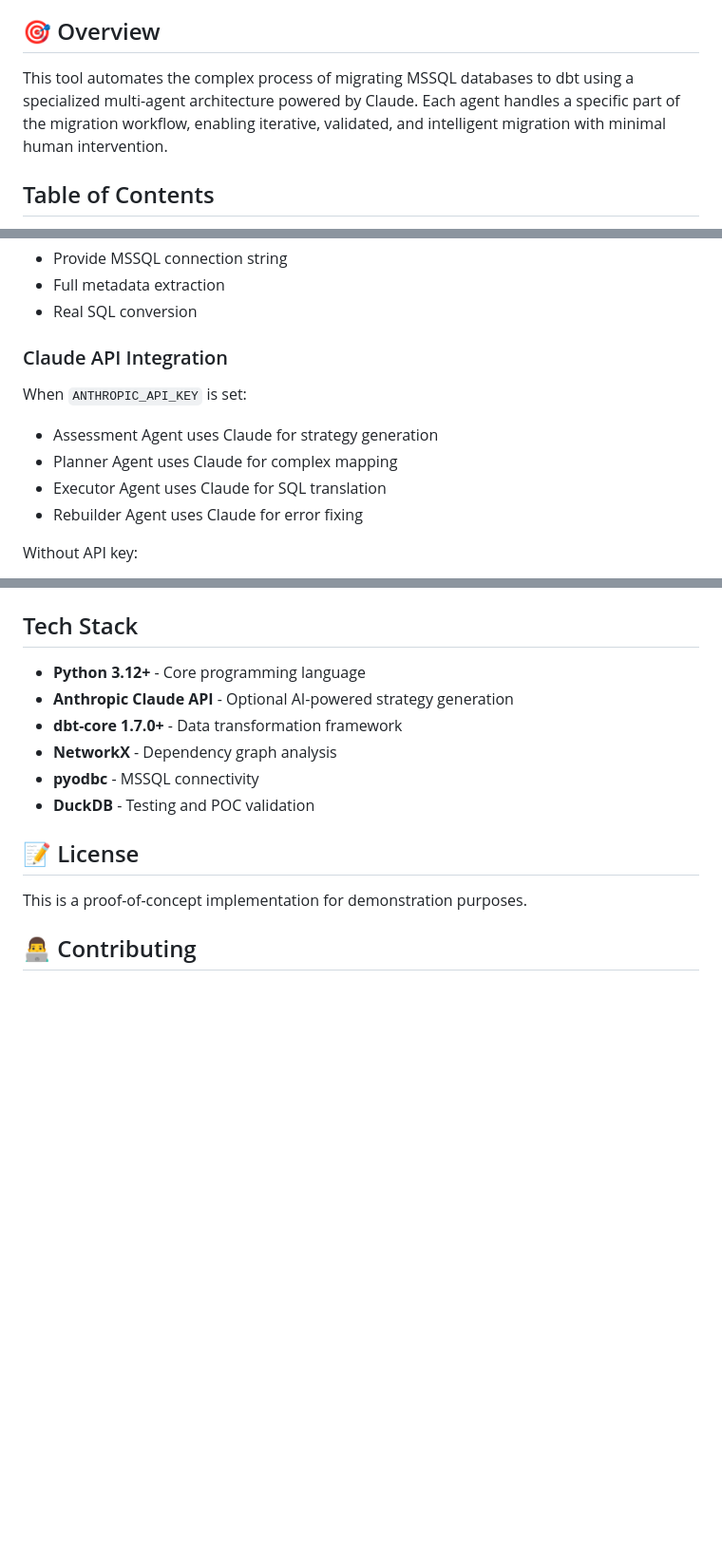
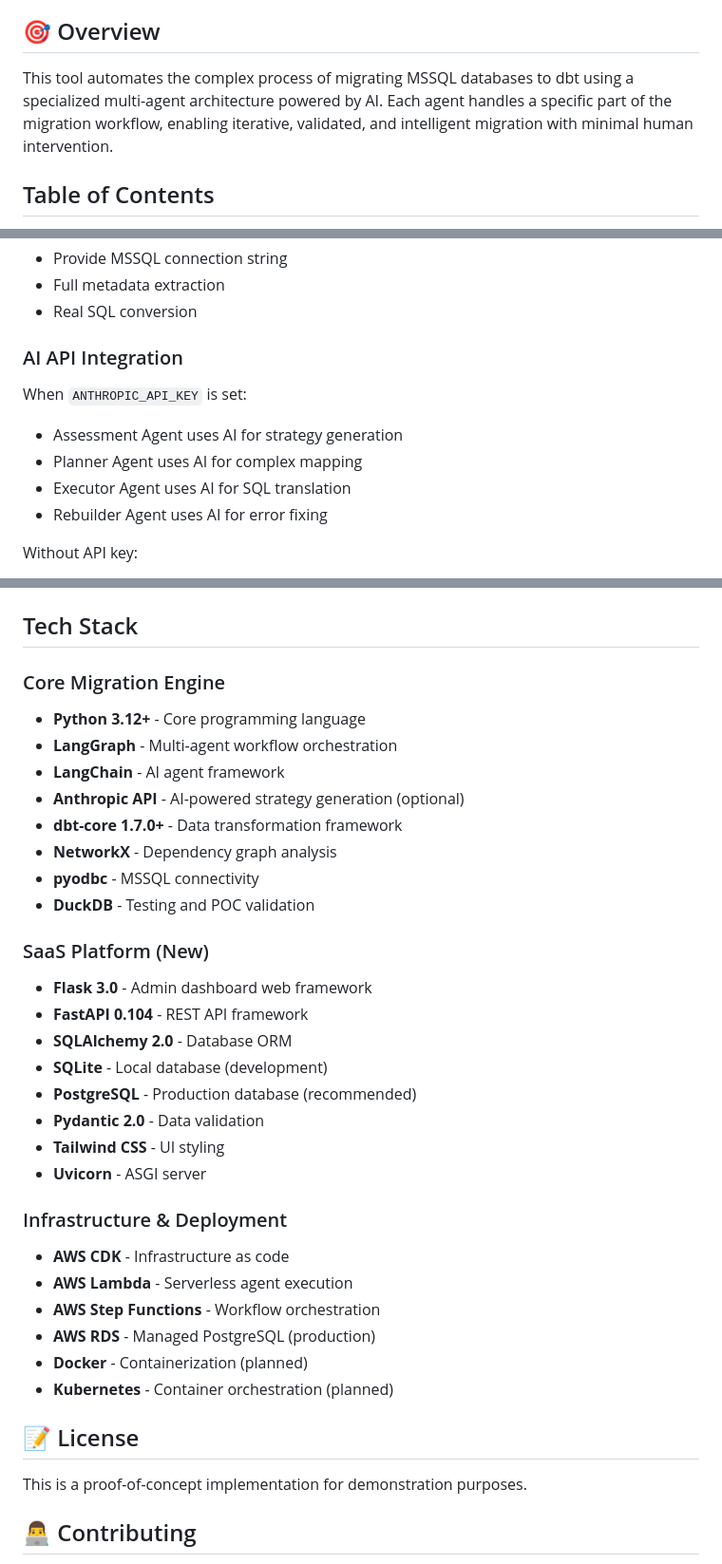
Before and after one commit to Kether180/AI-Agent-MSSQL-DBT, a Markdown page: README.md, 3 parts joined by grey strips. Shown at 95% size. Drawn GitHub-style; blank space fills up the shorter version.

```diff
--- a/README.md
+++ b/README.md
@@ -15,7 +15,7 @@ This project has been fully debugged and tested. All agents work together to suc
 
 ## 🎯 Overview
 
-This tool automates the complex process of migrating MSSQL databases to dbt using a specialized multi-agent architecture powered by Claude. Each agent handles a specific part of the migration workflow, enabling iterative, validated, and intelligent migration with minimal human intervention.
+This tool automates the complex process of migrating MSSQL databases to dbt using a specialized multi-agent architecture powered by AI. Each agent handles a specific part of the migration workflow, enabling iterative, validated, and intelligent migration with minimal human intervention.
 
 ## Table of Contents
 
@@ -506,13 +506,13 @@ For real databases:
 - Full metadata extraction
 - Real SQL conversion
 
-### Claude API Integration
+### AI API Integration
 
 When `ANTHROPIC_API_KEY` is set:
-- Assessment Agent uses Claude for strategy generation
-- Planner Agent uses Claude for complex mapping
-- Executor Agent uses Claude for SQL translation
-- Rebuilder Agent uses Claude for error fixing
+- Assessment Agent uses AI for strategy generation
+- Planner Agent uses AI for complex mapping
+- Executor Agent uses AI for SQL translation
+- Rebuilder Agent uses AI for error fixing
 
 Without API key:
 - Falls back to rule-based logic
@@ -663,12 +707,33 @@ This tool is ideal for:
 
 ## Tech Stack
 
+### Core Migration Engine
 - **Python 3.12+** - Core programming language
-- **Anthropic Claude API** - Optional AI-powered strategy generation
+- **LangGraph** - Multi-agent workflow orchestration
+- **LangChain** - AI agent framework
+- **Anthropic API** - AI-powered strategy generation (optional)
 - **dbt-core 1.7.0+** - Data transformation framework
 - **NetworkX** - Dependency graph analysis
 - **pyodbc** - MSSQL connectivity
 - **DuckDB** - Testing and POC validation
+
+### SaaS Platform (New)
+- **Flask 3.0** - Admin dashboard web framework
+- **FastAPI 0.104** - REST API framework
+- **SQLAlchemy 2.0** - Database ORM
+- **SQLite** - Local database (development)
+- **PostgreSQL** - Production database (recommended)
+- **Pydantic 2.0** - Data validation
+- **Tailwind CSS** - UI styling
+- **Uvicorn** - ASGI server
+
+### Infrastructure & Deployment
+- **AWS CDK** - Infrastructure as code
+- **AWS Lambda** - Serverless agent execution
+- **AWS Step Functions** - Workflow orchestration
+- **AWS RDS** - Managed PostgreSQL (production)
+- **Docker** - Containerization (planned)
+- **Kubernetes** - Container orchestration (planned)
 
 ## 📝 License
 
```
Also changed, not shown: other parts of README.md (+48 -4 lines).
